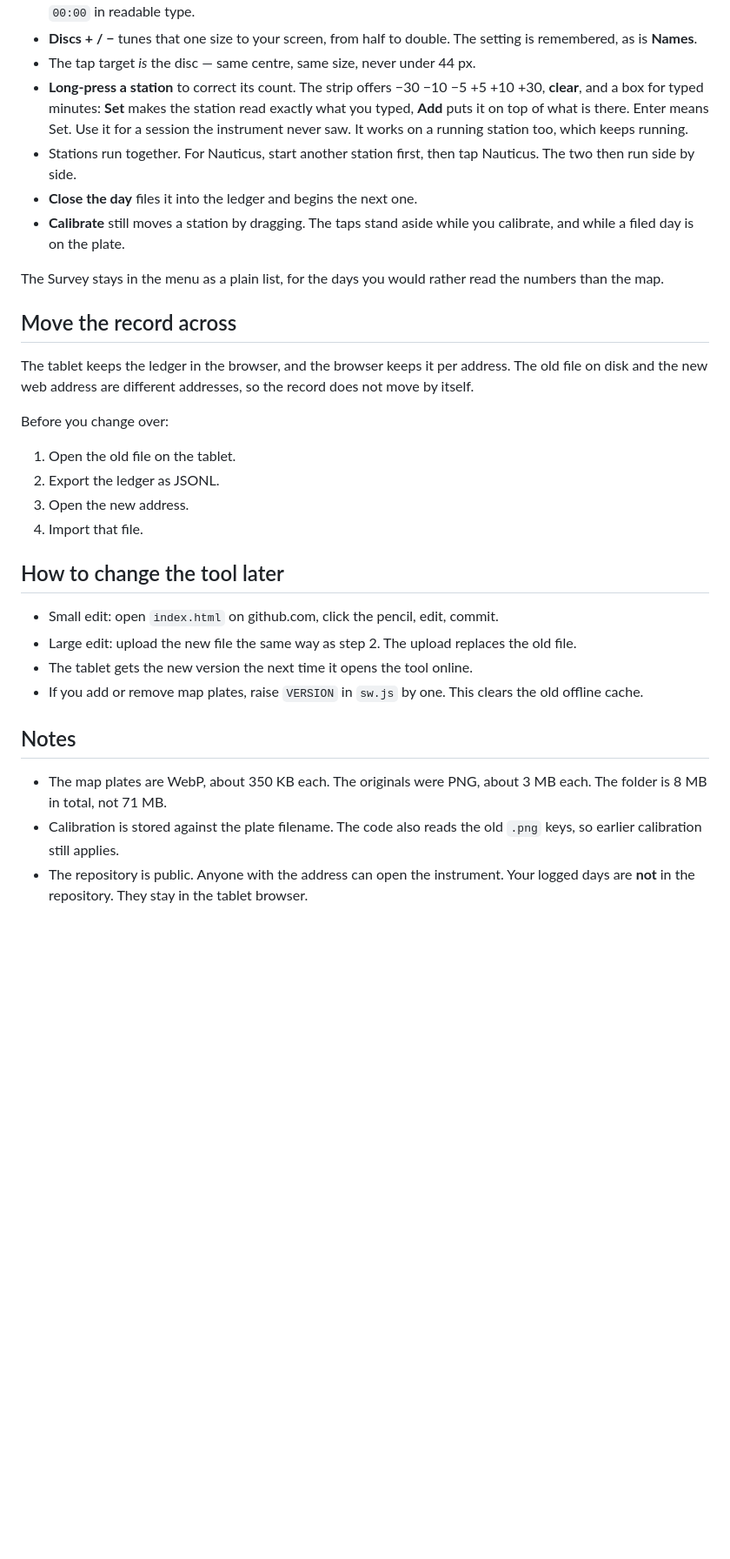
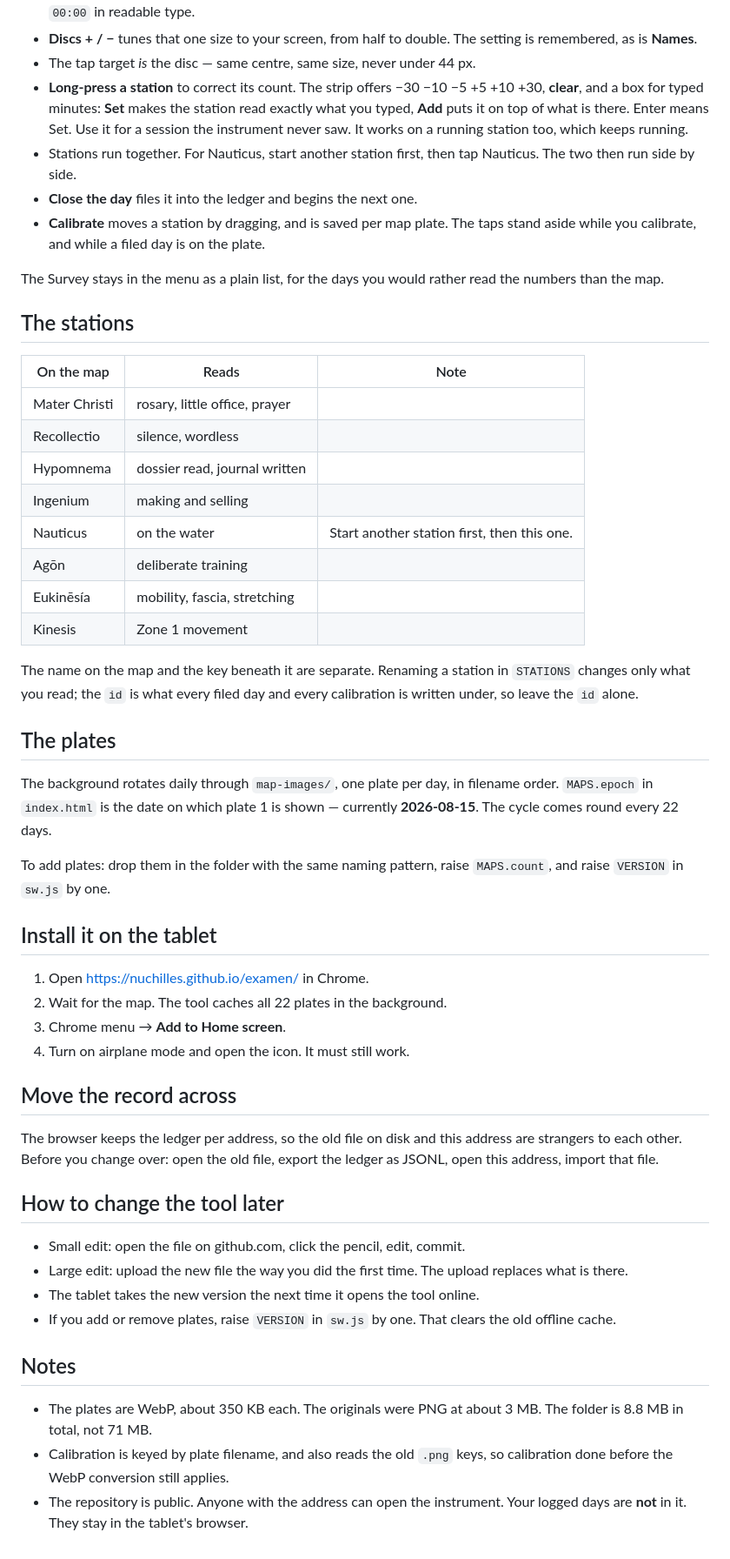
Before and after one commit to nuchilles/examen, a Markdown page: README.md, the part around one of its changes. Shown at 87% size. Rendered like a GitHub page; blank space fills up the shorter version.

```diff
--- a/README.md
+++ b/README.md
@@ -80,47 +41,72 @@ The map is the instrument. There is no separate list to tap.
   The setting is remembered, as is **Names**.
 - The tap target *is* the disc — same centre, same size, never under 44 px.
 - **Long-press a station** to correct its count. The strip offers −30 −10 −5
-  +5 +10 +30, **clear**, and a box for typed minutes:
-  **Set** makes the station read exactly what you typed, **Add** puts it on
-  top of what is there. Enter means Set. Use it for a session the instrument
-  never saw. It works on a running station too, which keeps running.
-- Stations run together. For Nauticus, start another station first, then
-  tap Nauticus. The two then run side by side.
+  +5 +10 +30, **clear**, and a box for typed minutes: **Set** makes the
+  station read exactly what you typed, **Add** puts it on top of what is
+  there. Enter means Set. Use it for a session the instrument never saw. It
+  works on a running station too, which keeps running.
+- Stations run together. For Nauticus, start another station first, then tap
+  Nauticus. The two then run side by side.
 - **Close the day** files it into the ledger and begins the next one.
-- **Calibrate** still moves a station by dragging. The taps stand aside
-  while you calibrate, and while a filed day is on the plate.
+- **Calibrate** moves a station by dragging, and is saved per map plate. The
+  taps stand aside while you calibrate, and while a filed day is on the plate.
 
 The Survey stays in the menu as a plain list, for the days you would rather
 read the numbers than the map.
 
+## The stations
+
+| On the map | Reads | Note |
+|---|---|---|
+| Mater Christi | rosary, little office, prayer | |
+| Recollectio | silence, wordless | |
+| Hypomnema | dossier read, journal written | |
+| Ingenium | making and selling | |
+| Nauticus | on the water | Start another station first, then this one. |
+| Agōn | deliberate training | |
+| Eukinēsía | mobility, fascia, stretching | |
+| Kinesis | Zone 1 movement | |
+
+The name on the map and the key beneath it are separate. Renaming a station
+in `STATIONS` changes only what you read; the `id` is what every filed day
+and every calibration is written under, so leave the `id` alone.
+
+## The plates
+
+The background rotates daily through `map-images/`, one plate per day, in
+filename order. `MAPS.epoch` in `index.html` is the date on which plate 1 is
+shown — currently **2026-08-15**. The cycle comes round every 22 days.
+
+To add plates: drop them in the folder with the same naming pattern, raise
+`MAPS.count`, and raise `VERSION` in `sw.js` by one.
+
+## Install it on the tablet
+
+1. Open https://nuchilles.github.io/examen/ in Chrome.
+2. Wait for the map. The tool caches all 22 plates in the background.
+3. Chrome menu → **Add to Home screen**.
+4. Turn on airplane mode and open the icon. It must still work.
+
 ## Move the record across
 
-The tablet keeps the ledger in the browser, and the browser keeps it per
-address. The old file on disk and the new web address are different
-addresses, so the record does not move by itself.
-
-Before you change over:
-
-1. Open the old file on the tablet.
-2. Export the ledger as JSONL.
-3. Open the new address.
-4. Import that file.
+The browser keeps the ledger per address, so the old file on disk and this
+address are strangers to each other. Before you change over: open the old
+file, export the ledger as JSONL, open this address, import that file.
 
 ## How to change the tool later
 
-- Small edit: open `index.html` on github.com, click the pencil, edit, commit.
-- Large edit: upload the new file the same way as step 2. The upload replaces
-  the old file.
-- The tablet gets the new version the next time it opens the tool online.
-- If you add or remove map plates, raise `VERSION` in `sw.js` by one. This
-  clears the old offline cache.
+- Small edit: open the file on github.com, click the pencil, edit, commit.
+- Large edit: upload the new file the way you did the first time. The upload
+  replaces what is there.
+- The tablet takes the new version the next time it opens the tool online.
+- If you add or remove plates, raise `VERSION` in `sw.js` by one. That clears
+  the old offline cache.
 
 ## Notes
 
-- The map plates are WebP, about 350 KB each. The originals were PNG, about
-  3 MB each. The folder is 8 MB in total, not 71 MB.
-- Calibration is stored against the plate filename. The code also reads the
-  old `.png` keys, so earlier calibration still applies.
+- The plates are WebP, about 350 KB each. The originals were PNG at about
+  3 MB. The folder is 8.8 MB in total, not 71 MB.
+- Calibration is keyed by plate filename, and also reads the old `.png` keys,
+  so calibration done before the WebP conversion still applies.
 - The repository is public. Anyone with the address can open the instrument.
-  Your logged days are **not** in the repository. They stay in the tablet
-  browser.
+  Your logged days are **not** in it. They stay in the tablet's browser.
```
Also changed, not shown: other parts of README.md (+5 -44 lines).
